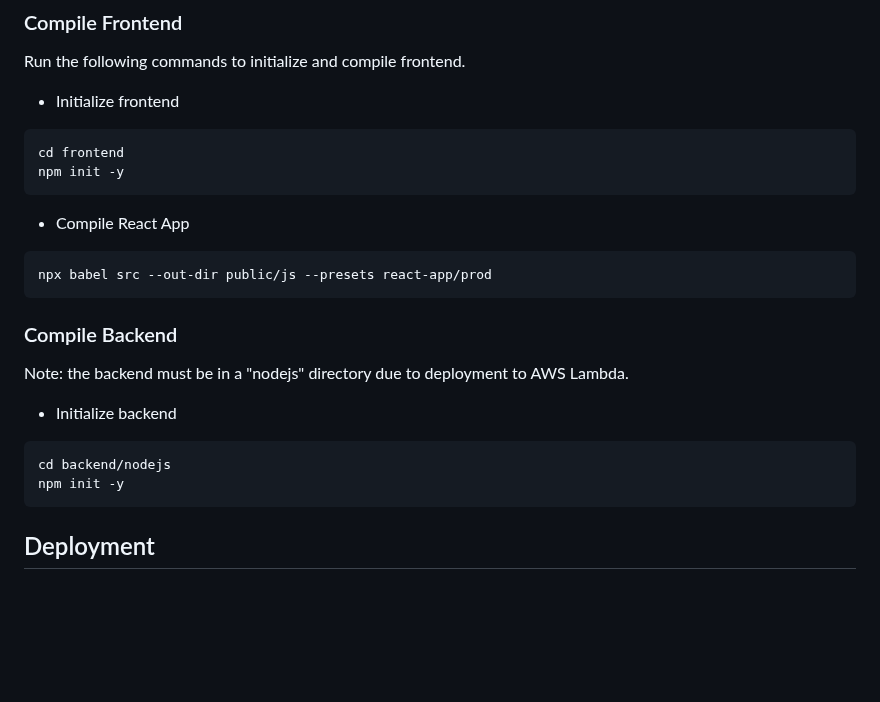
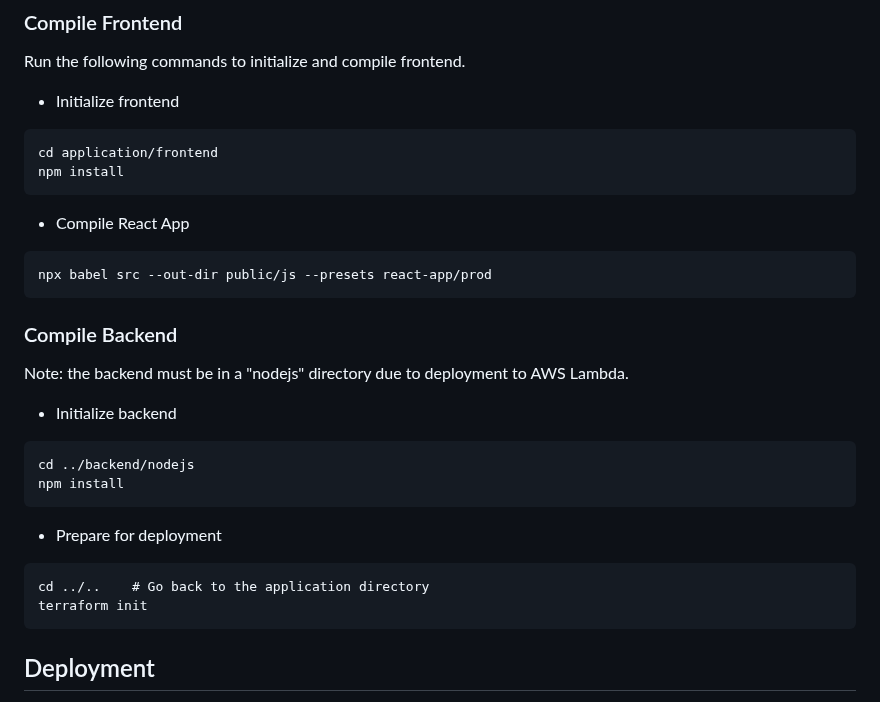
Before and after one commit to gadauto3/ai-village, a Markdown page: application/README.md, the part around the change. Drawn GitHub-style; blank space fills up the shorter version.

Commit message:
Update README.md
Went through the process and updated docs

````diff
--- a/application/README.md
+++ b/application/README.md
@@ -24,8 +24,8 @@ Run the following commands to initialize and compile frontend.
 
 - Initialize frontend
 ```
-cd frontend
-npm init -y
+cd application/frontend
+npm install
 ```
 
 - Compile React App
@@ -38,8 +38,14 @@ Note: the backend must be in a "nodejs" directory due to deployment to AWS Lambd
 
 - Initialize backend
 ```
-cd backend/nodejs
-npm init -y
+cd ../backend/nodejs
+npm install
+```
+
+- Prepare for deployment
+```
+cd ../..    # Go back to the application directory
+terraform init
 ```
 
 ## Deployment
````
